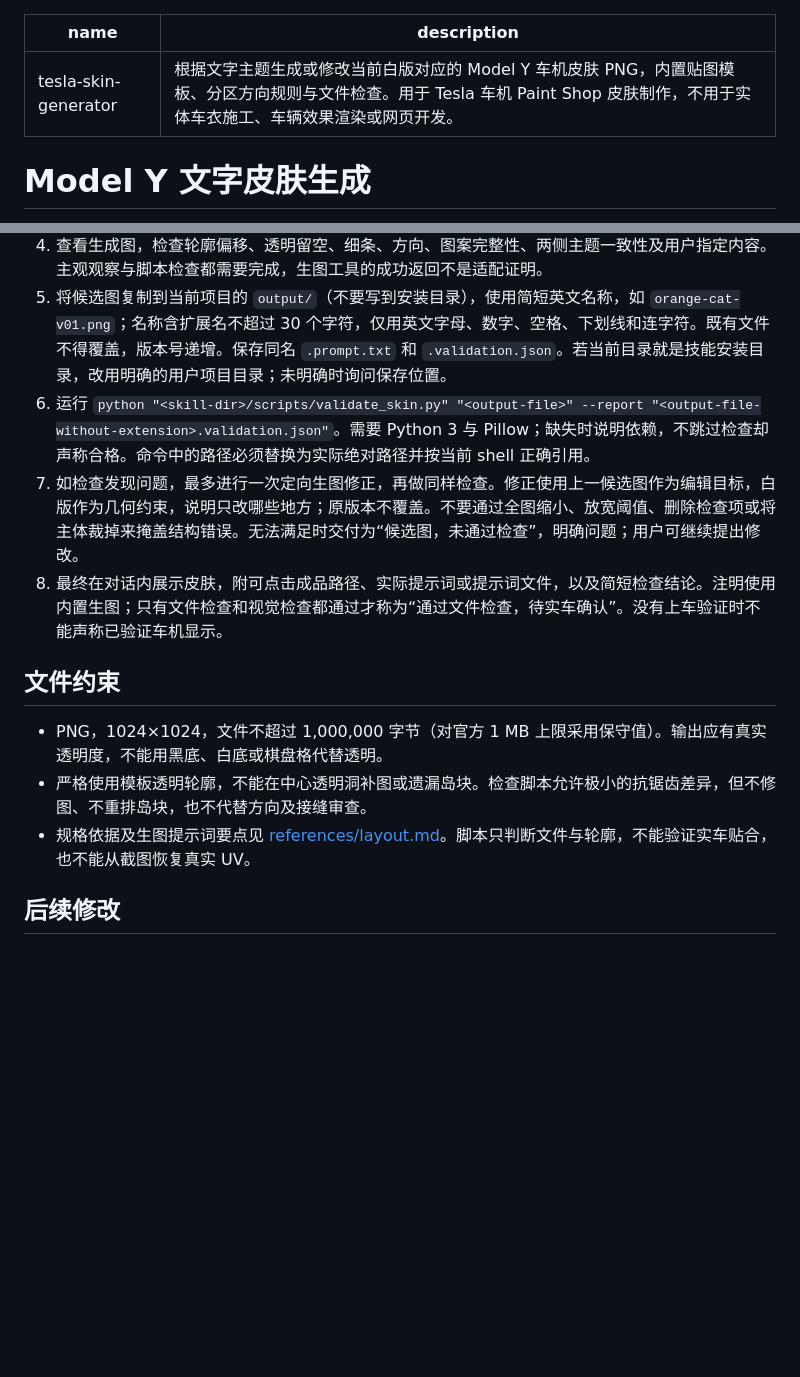
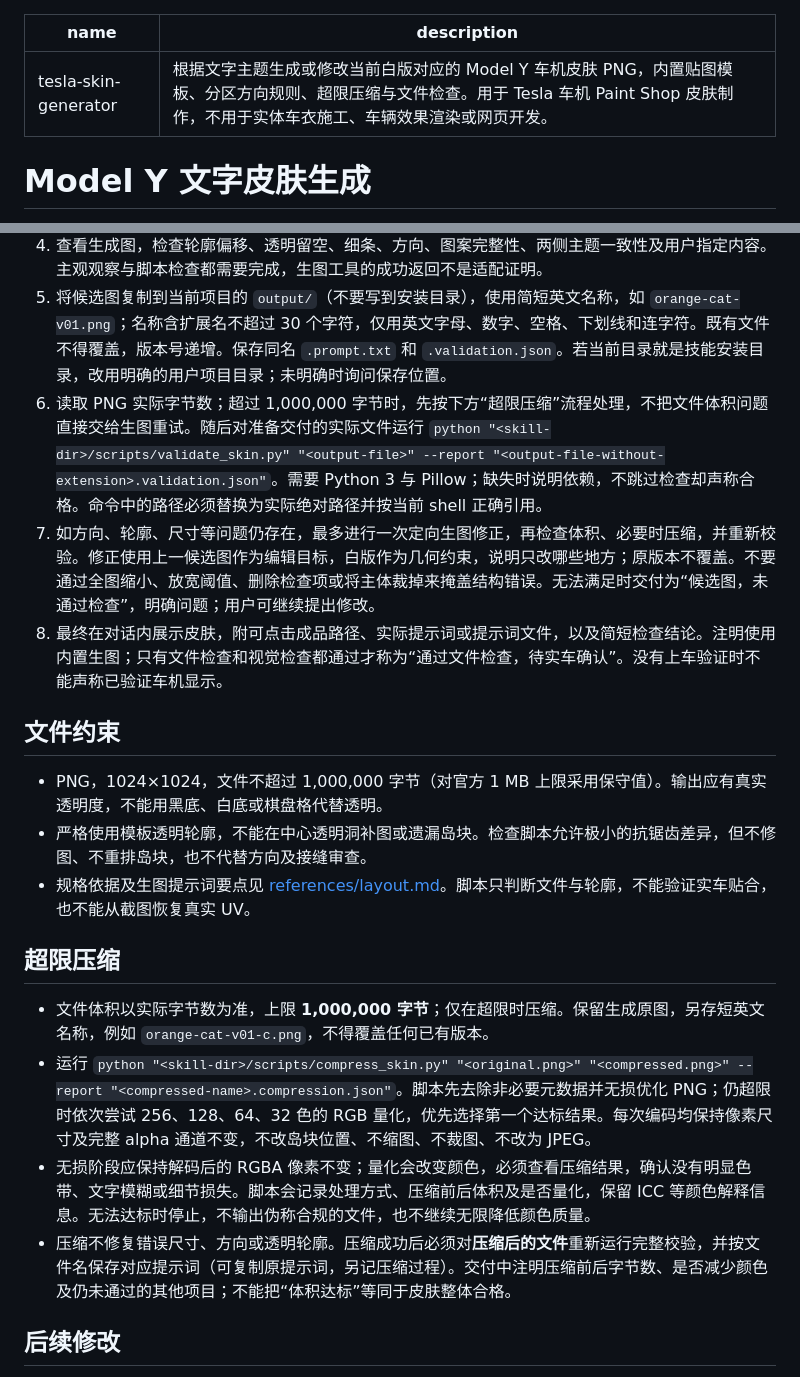
Before and after one commit to isunky/TeslaSkin, a Markdown page: skills/tesla-skin-generator/SKILL.md, 2 parts joined by grey strips. GitHub-like rendering; blank space fills up the shorter version.

```diff
--- a/skills/tesla-skin-generator/SKILL.md
+++ b/skills/tesla-skin-generator/SKILL.md
@@ -1,6 +1,6 @@
 ---
 name: tesla-skin-generator
-description: "根据文字主题生成或修改当前白版对应的 Model Y 车机皮肤 PNG，内置贴图模板、分区方向规则与文件检查。用于 Tesla 车机 Paint Shop 皮肤制作，不用于实体车衣施工、车辆效果渲染或网页开发。"
+description: "根据文字主题生成或修改当前白版对应的 Model Y 车机皮肤 PNG，内置贴图模板、分区方向规则、超限压缩与文件检查。用于 Tesla 车机 Paint Shop 皮肤制作，不用于实体车衣施工、车辆效果渲染或网页开发。"
 ---
 
 # Model Y 文字皮肤生成
@@ -21,8 +21,8 @@ description: "根据文字主题生成或修改当前白版对应的 Model Y 车
 3. 调用内置生图工具，以内置白版为结构编辑目标。背景设为透明。输出仅为皮肤，不附模具车渲染。保留完整实际提示词，方便继续修改。
 4. 查看生成图，检查轮廓偏移、透明留空、细条、方向、图案完整性、两侧主题一致性及用户指定内容。主观观察与脚本检查都需要完成，生图工具的成功返回不是适配证明。
 5. 将候选图复制到当前项目的 `output/`（不要写到安装目录），使用简短英文名称，如 `orange-cat-v01.png`；名称含扩展名不超过 30 个字符，仅用英文字母、数字、空格、下划线和连字符。既有文件不得覆盖，版本号递增。保存同名 `.prompt.txt` 和 `.validation.json`。若当前目录就是技能安装目录，改用明确的用户项目目录；未明确时询问保存位置。
-6. 运行 `python "<skill-dir>/scripts/validate_skin.py" "<output-file>" --report "<output-file-without-extension>.validation.json"`。需要 Python 3 与 Pillow；缺失时说明依赖，不跳过检查却声称合格。命令中的路径必须替换为实际绝对路径并按当前 shell 正确引用。
-7. 如检查发现问题，最多进行一次定向生图修正，再做同样检查。修正使用上一候选图作为编辑目标，白版作为几何约束，说明只改哪些地方；原版本不覆盖。不要通过全图缩小、放宽阈值、删除检查项或将主体裁掉来掩盖结构错误。无法满足时交付为“候选图，未通过检查”，明确问题；用户可继续提出修改。
+6. 读取 PNG 实际字节数；超过 1,000,000 字节时，先按下方“超限压缩”流程处理，不把文件体积问题直接交给生图重试。随后对准备交付的实际文件运行 `python "<skill-dir>/scripts/validate_skin.py" "<output-file>" --report "<output-file-without-extension>.validation.json"`。需要 Python 3 与 Pillow；缺失时说明依赖，不跳过检查却声称合格。命令中的路径必须替换为实际绝对路径并按当前 shell 正确引用。
+7. 如方向、轮廓、尺寸等问题仍存在，最多进行一次定向生图修正，再检查体积、必要时压缩，并重新校验。修正使用上一候选图作为编辑目标，白版作为几何约束，说明只改哪些地方；原版本不覆盖。不要通过全图缩小、放宽阈值、删除检查项或将主体裁掉来掩盖结构错误。无法满足时交付为“候选图，未通过检查”，明确问题；用户可继续提出修改。
 8. 最终在对话内展示皮肤，附可点击成品路径、实际提示词或提示词文件，以及简短检查结论。注明使用内置生图；只有文件检查和视觉检查都通过才称为“通过文件检查，待实车确认”。没有上车验证时不能声称已验证车机显示。
 
 ## 文件约束
@@ -31,6 +31,13 @@ description: "根据文字主题生成或修改当前白版对应的 Model Y 车
 - 严格使用模板透明轮廓，不能在中心透明洞补图或遗漏岛块。检查脚本允许极小的抗锯齿差异，但不修图、不重排岛块，也不代替方向及接缝审查。
 - 规格依据及生图提示词要点见 [references/layout.md](references/layout.md)。脚本只判断文件与轮廓，不能验证实车贴合，也不能从截图恢复真实 UV。
 
+## 超限压缩
+
+- 文件体积以实际字节数为准，上限 **1,000,000 字节**；仅在超限时压缩。保留生成原图，另存短英文名称，例如 `orange-cat-v01-c.png`，不得覆盖任何已有版本。
+- 运行 `python "<skill-dir>/scripts/compress_skin.py" "<original.png>" "<compressed.png>" --report "<compressed-name>.compression.json"`。脚本先去除非必要元数据并无损优化 PNG；仍超限时依次尝试 256、128、64、32 色的 RGB 量化，优先选择第一个达标结果。每次编码均保持像素尺寸及完整 alpha 通道不变，不改岛块位置、不缩图、不裁图、不改为 JPEG。
+- 无损阶段应保持解码后的 RGBA 像素不变；量化会改变颜色，必须查看压缩结果，确认没有明显色带、文字模糊或细节损失。脚本会记录处理方式、压缩前后体积及是否量化，保留 ICC 等颜色解释信息。无法达标时停止，不输出伪称合规的文件，也不继续无限降低颜色质量。
+- 压缩不修复错误尺寸、方向或透明轮廓。压缩成功后必须对**压缩后的文件**重新运行完整校验，并按文件名保存对应提示词（可复制原提示词，另记压缩过程）。交付中注明压缩前后字节数、是否减少颜色及仍未通过的其他项目；不能把“体积达标”等同于皮肤整体合格。
+
 ## 后续修改
 
 “颜色淡一点”基于最近版本调整配色；“只改引擎盖”限定修改上方中央岛，保留其他部位。使用最近作品及白版，不从头随机重做整套；检查未请求修改的部位是否发生变化。若上一作品无法从上下文或当前项目找到，只询问所需作品，仍无需重新上传内置白版。
```
Also changed, not shown: README.md (+38 -7 lines), output/validation-summary.md (+14 -0 lines), output/orange-cat-v02-c.png (added), 6 other files.
